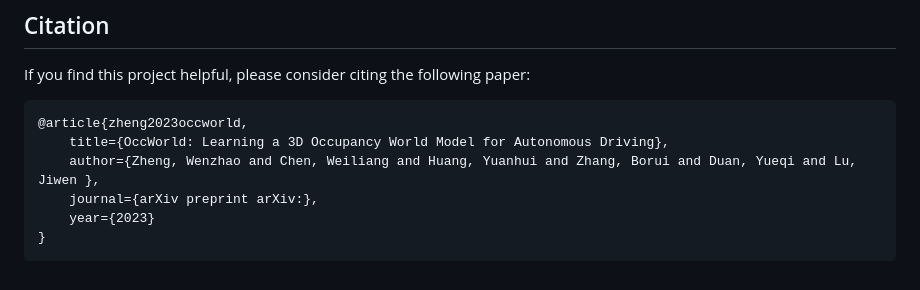
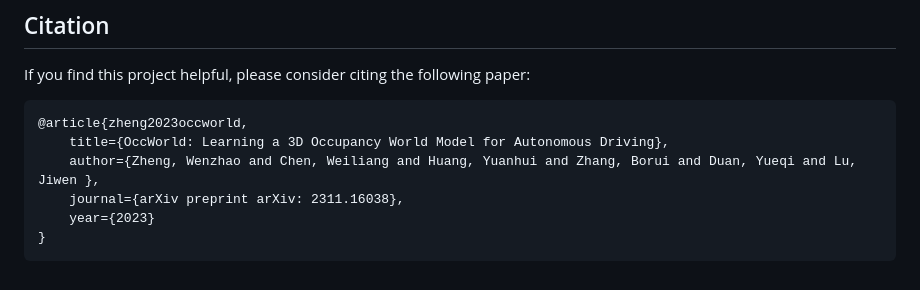
Before and after one commit to wzzheng/OccWorld, a Markdown page: README.md, the part around the change. GitHub-like rendering.

Commit message:
add arxiv identifier

````diff
--- a/README.md
+++ b/README.md
@@ -83,7 +83,7 @@ If you find this project helpful, please consider citing the following paper:
 @article{zheng2023occworld,
     title={OccWorld: Learning a 3D Occupancy World Model for Autonomous Driving},
     author={Zheng, Wenzhao and Chen, Weiliang and Huang, Yuanhui and Zhang, Borui and Duan, Yueqi and Lu, Jiwen },
-    journal={arXiv preprint arXiv:},
+    journal={arXiv preprint arXiv: 2311.16038},
     year={2023}
 }
 ```
````
